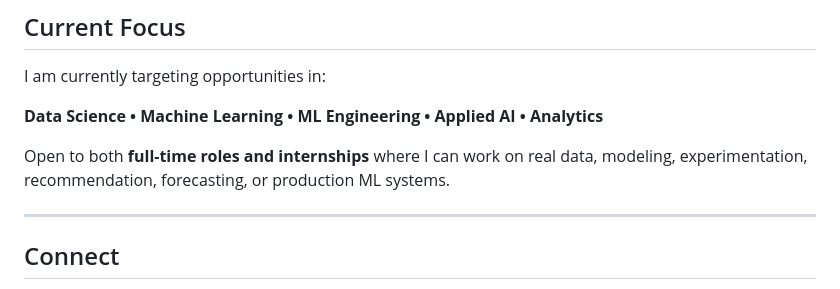
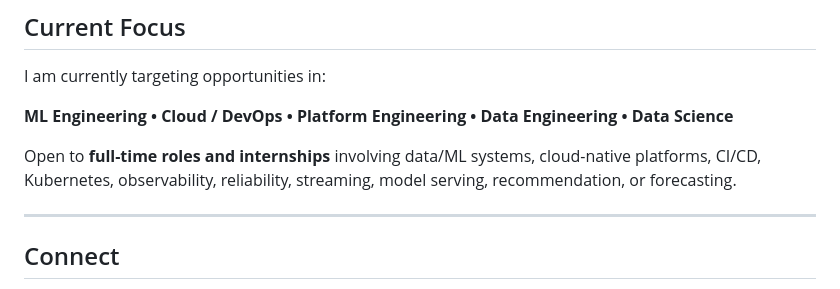
Before and after one commit to nikchey29/nikchey29, a Markdown page: README.md, the part around one of its changes. GitHub-like rendering.

```diff
--- a/README.md
+++ b/README.md
@@ -226,9 +242,9 @@ I prioritize:
 
 I am currently targeting opportunities in:
 
-**Data Science • Machine Learning • ML Engineering • Applied AI • Analytics**
+**ML Engineering • Cloud / DevOps • Platform Engineering • Data Engineering • Data Science**
 
-Open to both **full-time roles and internships** where I can work on real data, modeling, experimentation, recommendation, forecasting, or production ML systems.
+Open to **full-time roles and internships** involving data/ML systems, cloud-native platforms, CI/CD, Kubernetes, observability, reliability, streaming, model serving, recommendation, or forecasting.
 
 ---
 
```
Also changed, not shown: other parts of README.md (+23 -7 lines).
